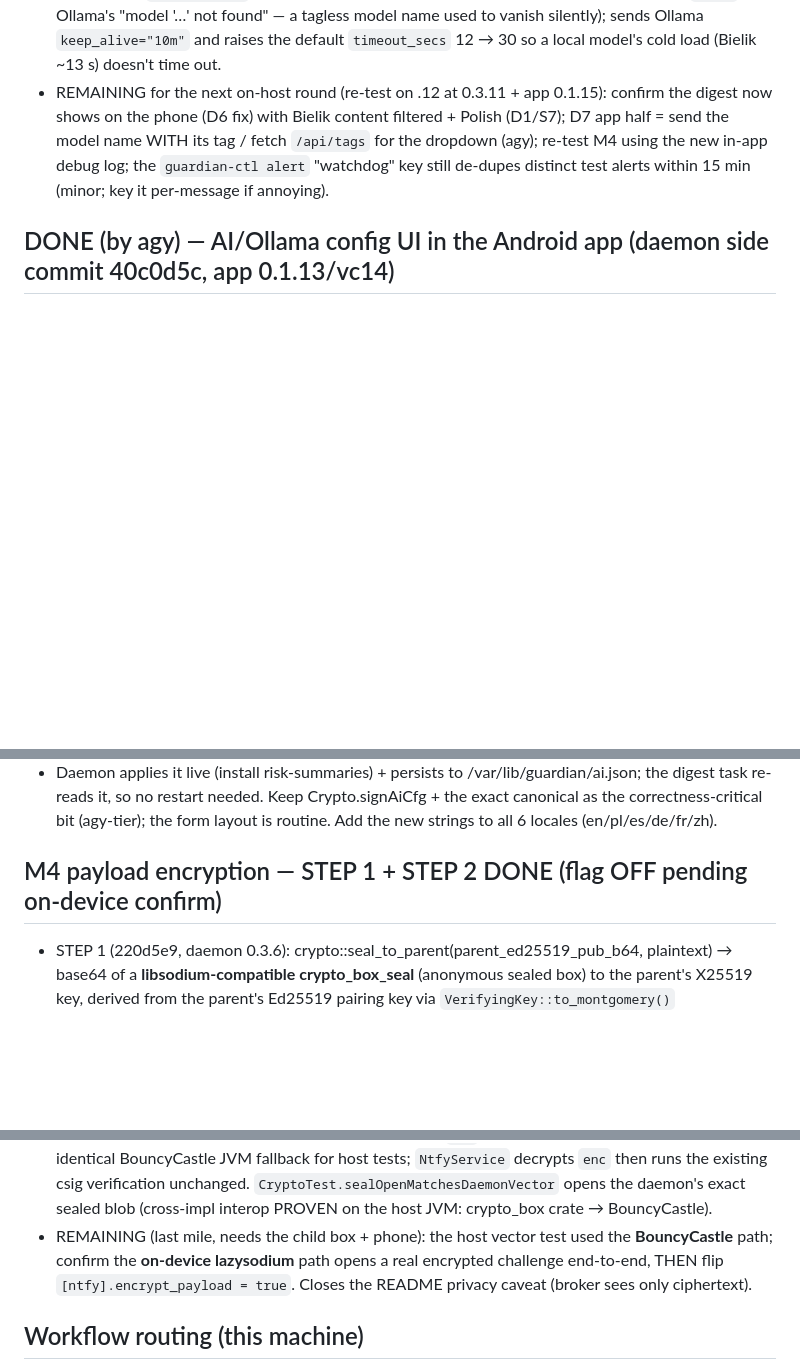
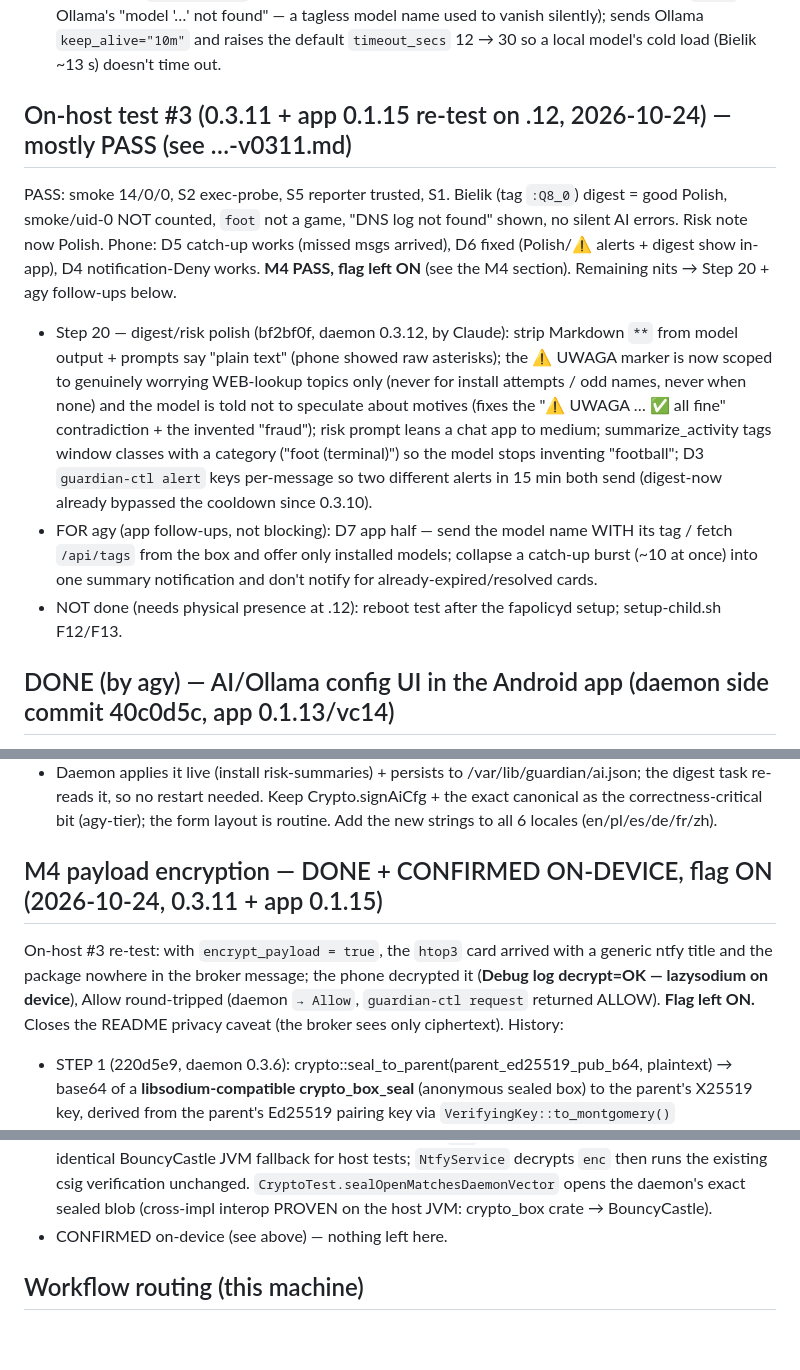
Before and after one commit to wasyleque/omarchy-child-protect-guardian, a Markdown page: AGENTS.md, 3 parts joined by grey strips. Rendered like a GitHub page; blank space fills up the shorter version.

Commit message:
docs(agents): on-host #3 — M4 confirmed on-device (flag ON), Step 20 polish
M4 payload encryption verified end-to-end on the phone (lazysodium decrypt=OK)
and left enabled. Record the 0.3.11+0.1.15 re-test result and Step 20 (0.3.12
digest/risk polish), with the remaining app follow-ups for agy.

Co-Authored-By: Claude Opus 4.8 <noreply@anthropic.com>

```diff
--- a/AGENTS.md
+++ b/AGENTS.md
@@ -397,10 +397,22 @@ AI-config from the app over ntfy works, M4 broker side OK (generic title, packag
     `call_model()` that LOGS the failure cause (request/parse error, or a provider `error` like Ollama's "model
     '…' not found" — a tagless model name used to vanish silently); sends Ollama `keep_alive="10m"` and raises the
     default `timeout_secs` 12 → 30 so a local model's cold load (Bielik ~13 s) doesn't time out.
-  - REMAINING for the next on-host round (re-test on .12 at 0.3.11 + app 0.1.15): confirm the digest now shows on
-    the phone (D6 fix) with Bielik content filtered + Polish (D1/S7); D7 app half = send the model name WITH its
-    tag / fetch `/api/tags` for the dropdown (agy); re-test M4 using the new in-app debug log; the `guardian-ctl
-    alert` "watchdog" key still de-dupes distinct test alerts within 15 min (minor; key it per-message if annoying).
+## On-host test #3 (0.3.11 + app 0.1.15 re-test on .12, 2026-10-24) — mostly PASS (see …-v0311.md)
+PASS: smoke 14/0/0, S2 exec-probe, S5 reporter trusted, S1. Bielik (tag `:Q8_0`) digest = good Polish, smoke/uid-0
+NOT counted, `foot` not a game, "DNS log not found" shown, no silent AI errors. Risk note now Polish. Phone: D5
+catch-up works (missed msgs arrived), D6 fixed (Polish/⚠ alerts + digest show in-app), D4 notification-Deny works.
+**M4 PASS, flag left ON** (see the M4 section). Remaining nits → Step 20 + agy follow-ups below.
+  - Step 20 — digest/risk polish (bf2bf0f, daemon 0.3.12, by Claude): strip Markdown `**` from model output +
+    prompts say "plain text" (phone showed raw asterisks); the ⚠ UWAGA marker is now scoped to genuinely worrying
+    WEB-lookup topics only (never for install attempts / odd names, never when none) and the model is told not to
+    speculate about motives (fixes the "⚠ UWAGA … ✅ all fine" contradiction + the invented "fraud"); risk prompt
+    leans a chat app to medium; summarize_activity tags window classes with a category ("foot (terminal)") so the
+    model stops inventing "football"; D3 `guardian-ctl alert` keys per-message so two different alerts in 15 min
+    both send (digest-now already bypassed the cooldown since 0.3.10).
+  - FOR agy (app follow-ups, not blocking): D7 app half — send the model name WITH its tag / fetch `/api/tags` from
+    the box and offer only installed models; collapse a catch-up burst (~10 at once) into one summary notification
+    and don't notify for already-expired/resolved cards.
+  - NOT done (needs physical presence at .12): reboot test after the fapolicyd setup; setup-child.sh F12/F13.
 
 ## DONE (by agy) — AI/Ollama config UI in the Android app (daemon side commit 40c0d5c, app 0.1.13/vc14)
 The daemon already accepts a signed AI config pushed from the app; only the APP UI is left (user
@@ -422,7 +434,11 @@ paused it for agy). Contract to implement in android-app:
 Keep Crypto.signAiCfg + the exact canonical as the correctness-critical bit (agy-tier); the form layout
 is routine. Add the new strings to all 6 locales (en/pl/es/de/fr/zh).
 
-## M4 payload encryption — STEP 1 + STEP 2 DONE (flag OFF pending on-device confirm)
+## M4 payload encryption — DONE + CONFIRMED ON-DEVICE, flag ON (2026-10-24, 0.3.11 + app 0.1.15)
+On-host #3 re-test: with `encrypt_payload = true`, the `htop3` card arrived with a generic ntfy title and
+the package nowhere in the broker message; the phone decrypted it (**Debug log decrypt=OK — lazysodium on
+device**), Allow round-tripped (daemon `→ Allow`, `guardian-ctl request` returned ALLOW). **Flag left ON.**
+Closes the README privacy caveat (the broker sees only ciphertext). History:
 - STEP 1 (220d5e9, daemon 0.3.6): crypto::seal_to_parent(parent_ed25519_pub_b64, plaintext) → base64 of
   a **libsodium-compatible crypto_box_seal** (anonymous sealed box) to the parent's X25519 key, derived
   from the parent's Ed25519 pairing key via `VerifyingKey::to_montgomery()`
@@ -436,9 +452,7 @@ is routine. Add the new strings to all 6 locales (en/pl/es/de/fr/zh).
   BouncyCastle JVM fallback for host tests; `NtfyService` decrypts `enc` then runs the existing csig
   verification unchanged. `CryptoTest.sealOpenMatchesDaemonVector` opens the daemon's exact sealed blob
   (cross-impl interop PROVEN on the host JVM: crypto_box crate → BouncyCastle).
-- REMAINING (last mile, needs the child box + phone): the host vector test used the **BouncyCastle**
-  path; confirm the **on-device lazysodium** path opens a real encrypted challenge end-to-end, THEN flip
-  `[ntfy].encrypt_payload = true`. Closes the README privacy caveat (broker sees only ciphertext).
+- CONFIRMED on-device (see above) — nothing left here.
 
 ## Workflow routing (this machine)
 - **Logic / architecture / integrations →** `agy`.
```
